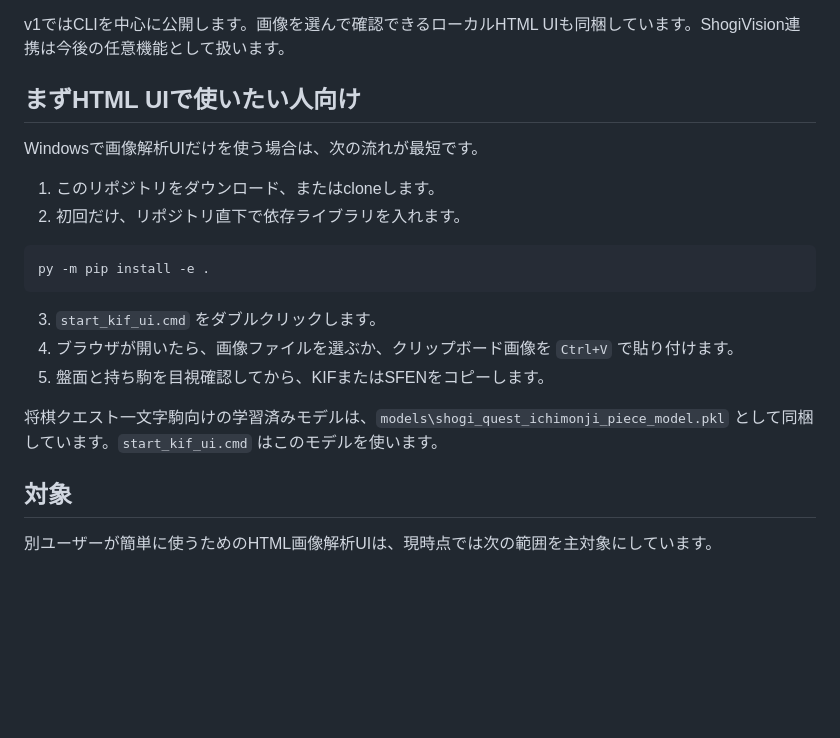
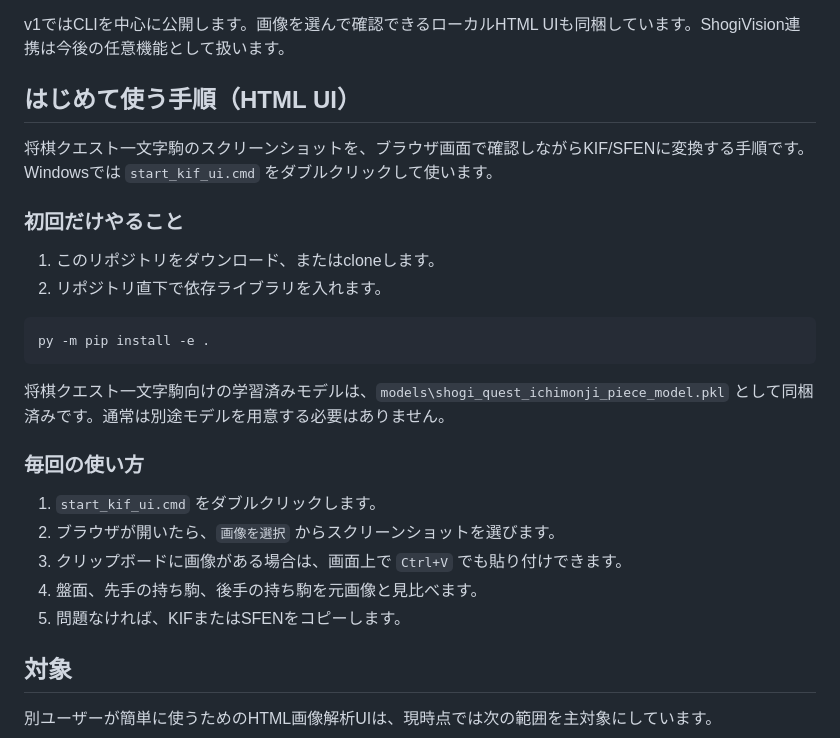
Before and after one commit to yoccy1/shogi-quest-image-kif-converter, a Markdown page: README.md, the part around the change. Drawn GitHub-style; blank space fills up the shorter version.

Commit message:
Improve HTML UI quickstart wording

````diff
--- a/README.md
+++ b/README.md
@@ -4,22 +4,28 @@
 
 v1ではCLIを中心に公開します。画像を選んで確認できるローカルHTML UIも同梱しています。ShogiVision連携は今後の任意機能として扱います。
 
-## まずHTML UIで使いたい人向け
+## はじめて使う手順（HTML UI）
 
-Windowsで画像解析UIだけを使う場合は、次の流れが最短です。
+将棋クエスト一文字駒のスクリーンショットを、ブラウザ画面で確認しながらKIF/SFENに変換する手順です。Windowsでは `start_kif_ui.cmd` をダブルクリックして使います。
+
+### 初回だけやること
 
 1. このリポジトリをダウンロード、またはcloneします。
-2. 初回だけ、リポジトリ直下で依存ライブラリを入れます。
+2. リポジトリ直下で依存ライブラリを入れます。
 
 ```powershell
 py -m pip install -e .
 ```
 
-3. `start_kif_ui.cmd` をダブルクリックします。
-4. ブラウザが開いたら、画像ファイルを選ぶか、クリップボード画像を `Ctrl+V` で貼り付けます。
-5. 盤面と持ち駒を目視確認してから、KIFまたはSFENをコピーします。
+将棋クエスト一文字駒向けの学習済みモデルは、`models\shogi_quest_ichimonji_piece_model.pkl` として同梱済みです。通常は別途モデルを用意する必要はありません。
 
-将棋クエスト一文字駒向けの学習済みモデルは、`models\shogi_quest_ichimonji_piece_model.pkl` として同梱しています。`start_kif_ui.cmd` はこのモデルを使います。
+### 毎回の使い方
+
+1. `start_kif_ui.cmd` をダブルクリックします。
+2. ブラウザが開いたら、`画像を選択` からスクリーンショットを選びます。
+3. クリップボードに画像がある場合は、画面上で `Ctrl+V` でも貼り付けできます。
+4. 盤面、先手の持ち駒、後手の持ち駒を元画像と見比べます。
+5. 問題なければ、KIFまたはSFENをコピーします。
 
 ## 対象
 
````
